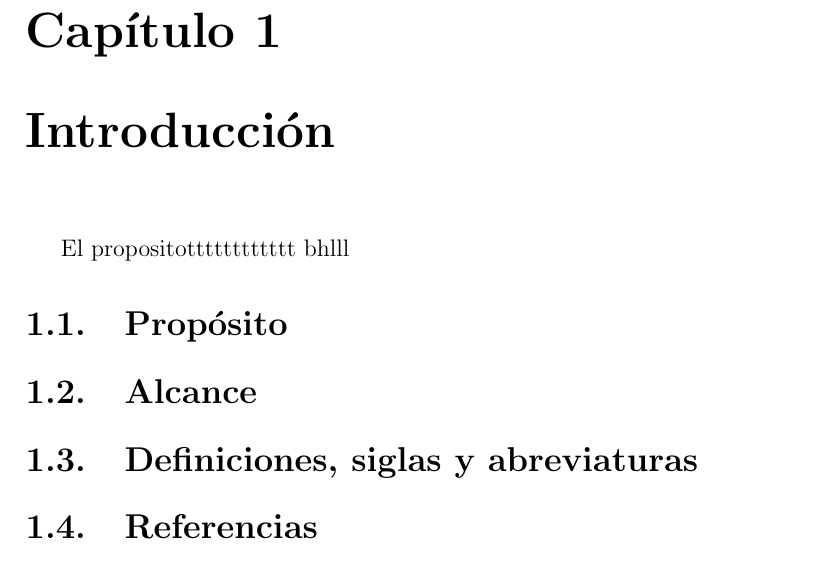
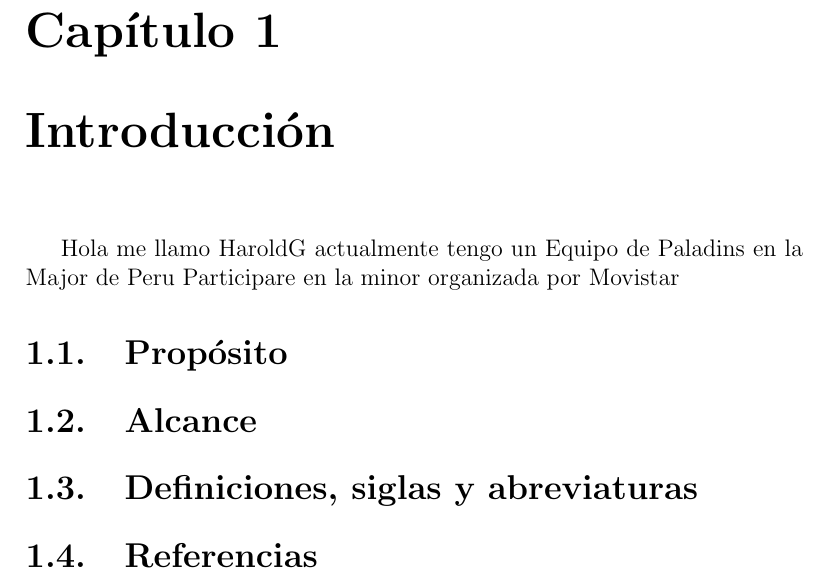
Before and after one commit to HaroldG-RedField29/CursoIngReq-3C24-2019-2, a LaTeX document (1.Requerimientos/Requerimientos.tex, which reads 1.Requerimientos/capitulos/1_0_introduccion.tex): part of page 6 of 16, cut so that both start at the same text. Compiled offline with pdfLaTeX.

Commit message:
actualizacion

```diff
--- a/1.Requerimientos/capitulos/1_0_introduccion.tex
+++ b/1.Requerimientos/capitulos/1_0_introduccion.tex
@@ -1,6 +1,6 @@
 \chapter{Introducción}
-El propositotttttttttttt
-bhlll
+Hola me llamo HaroldG actualmente tengo un Equipo de Paladins en la Major de Peru
+Participare en la minor organizada por Movistar
 \section{Propósito}
 
 \section{Alcance}
```
